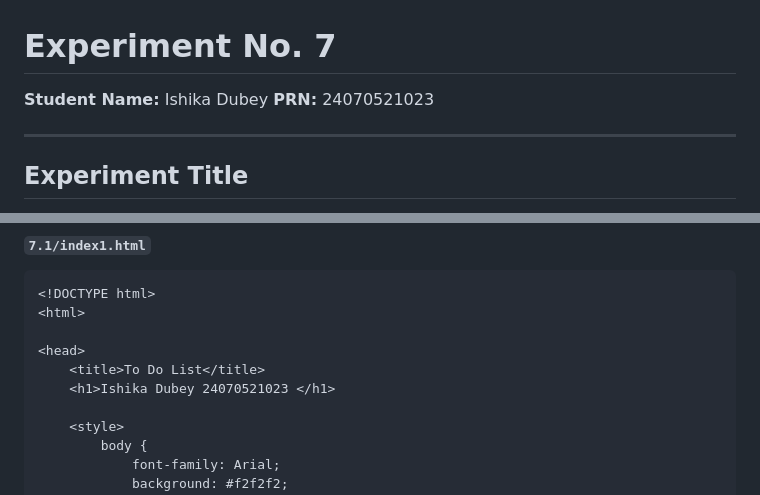
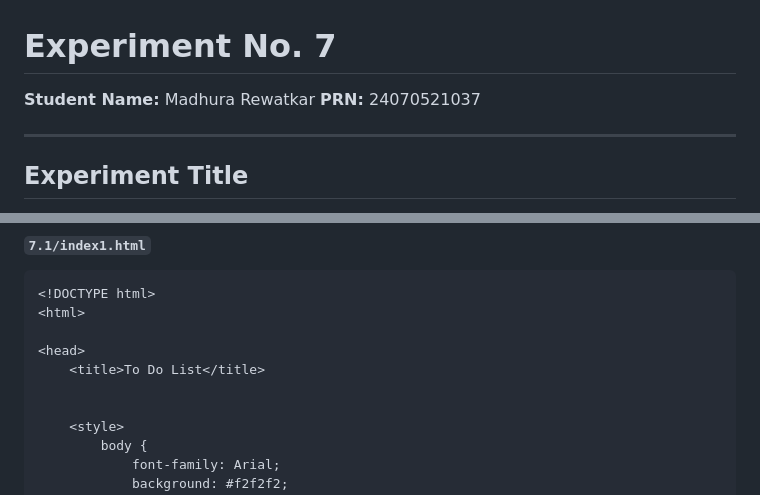
Before and after one commit to madhura-rew/Javascript, a Markdown page: task7/README (1).md, 2 parts joined by grey strips. Rendered like a GitHub page.

```diff
--- a/task7/README (1).md
+++ b/task7/README (1).md
@@ -1,7 +1,7 @@
 # Experiment No. 7
 
-**Student Name:** Ishika Dubey
-**PRN:** 24070521023
+**Student Name:** Madhura Rewatkar
+**PRN:** 24070521037
 
 ---
 
@@ -35,7 +35,7 @@ Demonstrate JavaScript DOM event handling by building an interactive To-Do List
 
 <head>
     <title>To Do List</title>
-    <h1>Ishika Dubey 24070521023 </h1>
+
 
     <style>
         body {
```
